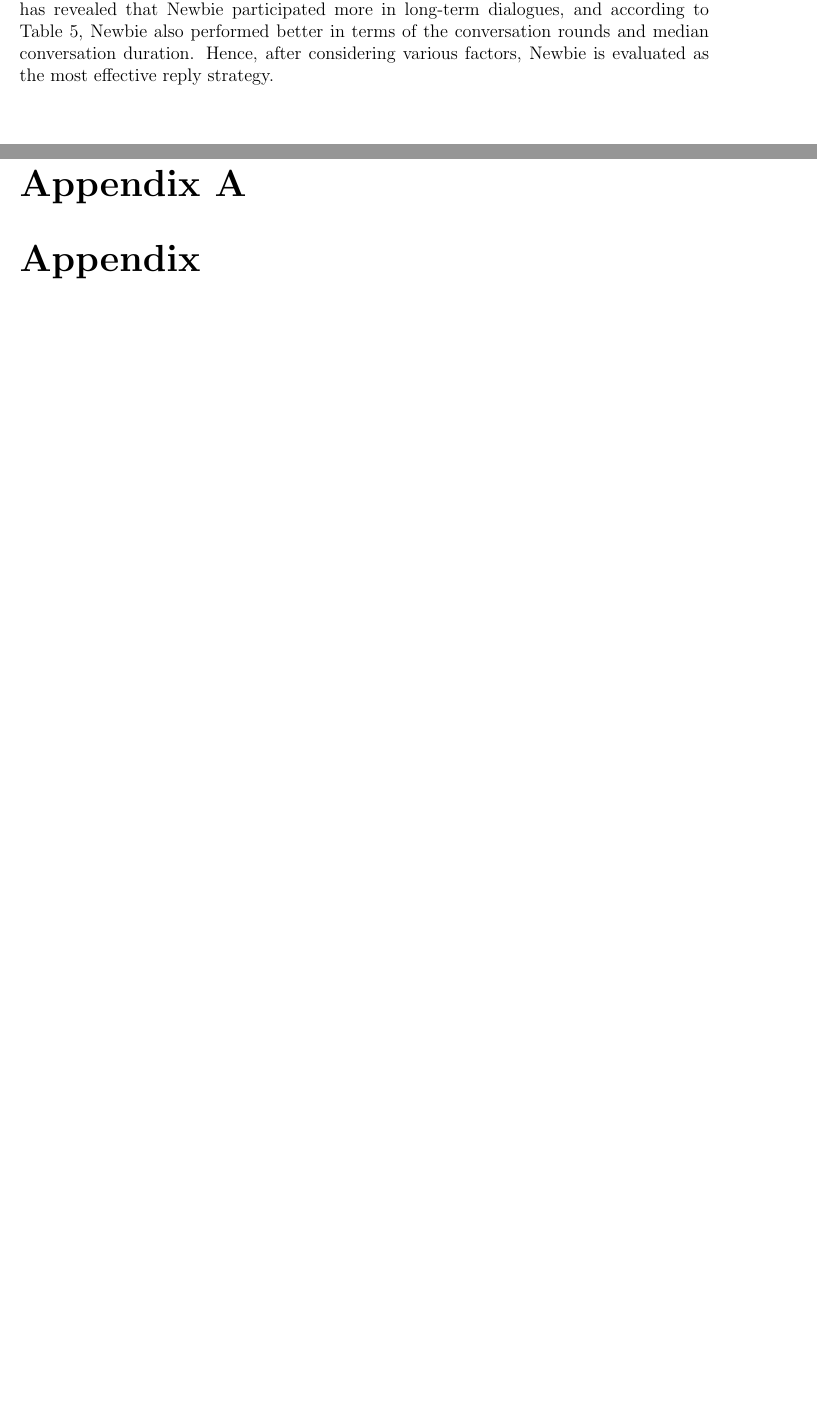
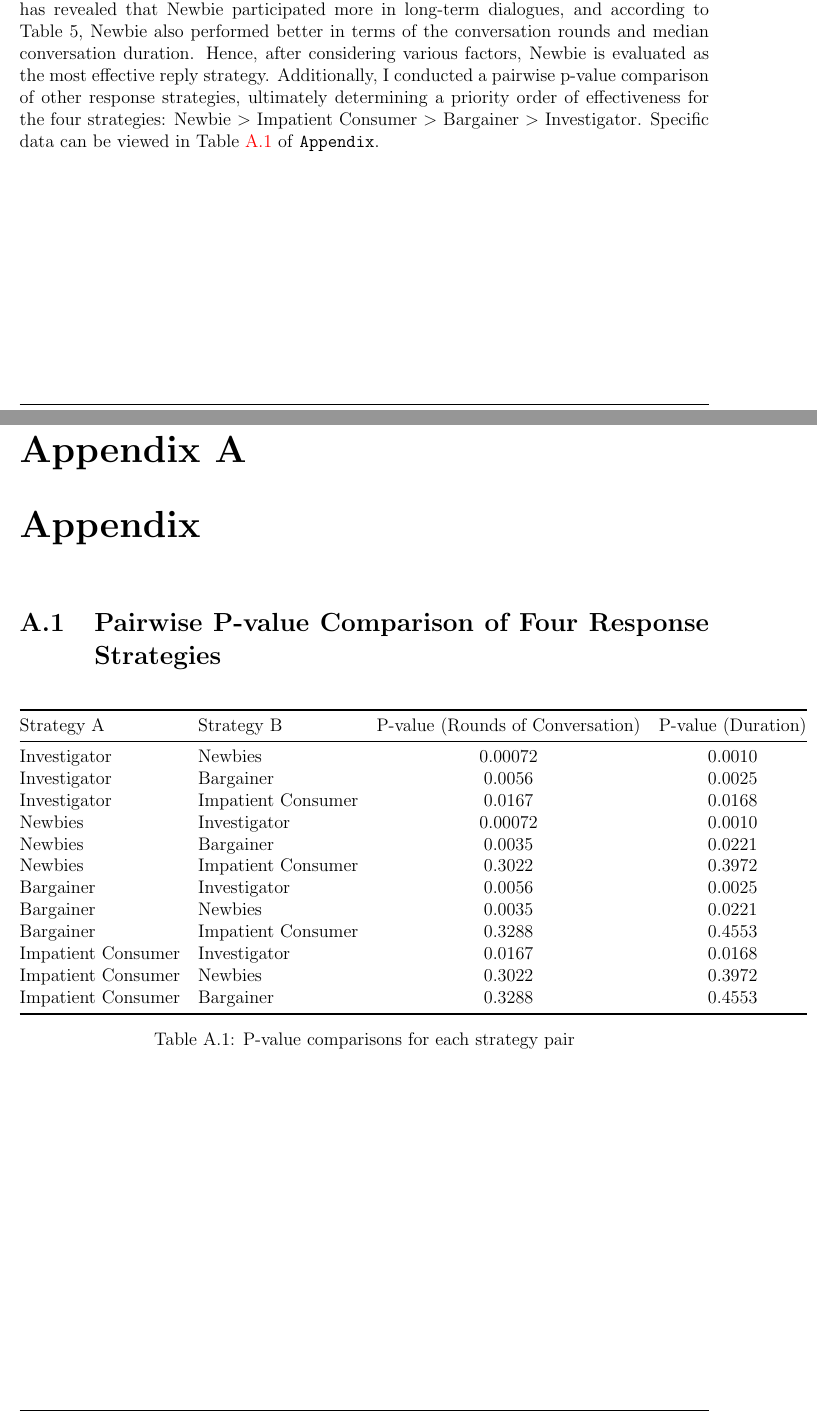
Before and after one commit to BOOMTQ/IP_Dissertation, a LaTeX thesis (essay.tex): two parts of pages 36 and 42 of 42, joined at a grey line, cut so that both start at the same text, the shorter picture padded with empty space. Compiled offline with pdfLaTeX.

Commit message:
Add the Appendix

```diff
--- a/essay.tex
+++ b/essay.tex
@@ -23,7 +23,7 @@
 \usepackage{graphicx}
 \usepackage{array}
 \usepackage{hyperref}
-
+\usepackage{textcomp}
 
 \begin{document}
 
@@ -601,7 +601,8 @@ Comparing the data in Table \ref{tab:table5}, it can be found that Newbie and Im
 Considering that Newbies and Impatient Consumers perform similarly on key figures, I further applied the U-test to calculate the p-value for the conversation rounds and duration between these two strategies. This helps determine if there's a statistically significant difference between them. Based on the method proposed by Mann and Whitney in 1947 \cite{mann_test_1947}, the U-test involves ranking two independent samples and calculating the sum of ranks, then using these sums to estimate the U-statistic, and finally finding the p-value in the standard normal distribution table through the Z value.
 \\
 
-Considering the complexity and potential for error in manually calculating the U-test, I used the \texttt{mannwhitneyu} function \cite{noauthor_scipystatsmannwhitneyu_nodate} integrated in Python to simplify the calculation, which resulted in a p-value of 0.302 for the rounds of conversation and a p-value of 0.397 for the duration. These p-values are higher than the commonly used significance threshold of 0.05, suggesting no statistically significant difference between Newbies and Impatient Consumers regarding the rounds and duration of conversation. Nevertheless, Table \ref{tab:table4} has revealed that Newbie participated more in long-term dialogues, and according to Table 5, Newbie also performed better in terms of the conversation rounds and median conversation duration. Hence, after considering various factors, Newbie is evaluated as the most effective reply strategy.
+Considering the complexity and potential for error in manually calculating the U-test, I used the \texttt{mannwhitneyu} function \cite{noauthor_scipystatsmannwhitneyu_nodate} integrated in Python to simplify the calculation, which resulted in a p-value of 0.302 for the rounds of conversation and a p-value of 0.397 for the duration. These p-values are higher than the commonly used significance threshold of 0.05, suggesting no statistically significant difference between Newbies and Impatient Consumers regarding the rounds and duration of conversation. Nevertheless, Table \ref{tab:table4} has revealed that Newbie participated more in long-term dialogues, and according to Table 5, Newbie also performed better in terms of the conversation rounds and median conversation duration. Hence, after considering various factors, Newbie is evaluated as the most effective reply strategy. Additionally, I conducted a pairwise p-value comparison of other response strategies, ultimately determining a priority order of effectiveness for the four strategies: Newbie \textgreater{} Impatient Consumer \textgreater{} Bargainer \textgreater{} Investigator. Specific data can be viewed in Table \ref{tab:p_values} of \texttt{Appendix}.
+
 
 \chapter{Conclusion}
 In conclusion, I have successfully built an automatic response system, applying multiple automated scripts to disrupt with online pet scams. This mainly includes building two crawlers that extract HTML text using the \texttt{BeautifulSoup} and \texttt{requests} libraries in Python. The collected pet scam URLs were used as targets for a large amount of contact form filling. Then, the use of the \texttt{Selenium} library helped me identify and automatically fill in form texts, thereby realising an automatic script that can interact with JavaScript dynamic pages. The domain mail server built on \href{www.mailgun.com}{Mailgun} and the well-organised data classification storage helped to achieve the sending and receiving of emails, which was inseparable from the support of four response strategies generated by the GPT language model.
@@ -630,8 +631,31 @@ In the end, I am not completely satisfied with the overall architecture of the s
 \appendix
 
 \chapter{Appendix}
-\label{}
+\section{Pairwise P-value Comparison of Four Response Strategies}
+\label{appendix}
 
+\begin{table}[htbp]
+\centering
+\begin{tabular}{@{}llcc@{}}
+\toprule
+Strategy A & Strategy B & P-value (Rounds of Conversation) & P-value (Duration) \\ \midrule
+Investigator & Newbies & 0.00072 & 0.0010 \\
+Investigator & Bargainer & 0.0056 & 0.0025 \\
+Investigator & Impatient Consumer & 0.0167 & 0.0168 \\
+Newbies & Investigator & 0.00072 & 0.0010 \\
+Newbies & Bargainer & 0.0035 & 0.0221 \\
+Newbies & Impatient Consumer & 0.3022 & 0.3972 \\
+Bargainer & Investigator & 0.0056 & 0.0025 \\
+Bargainer & Newbies & 0.0035 & 0.0221 \\
+Bargainer & Impatient Consumer & 0.3288 & 0.4553 \\
+Impatient Consumer & Investigator & 0.0167 & 0.0168 \\
+Impatient Consumer & Newbies & 0.3022 & 0.3972 \\
+Impatient Consumer & Bargainer & 0.3288 & 0.4553 \\
+\bottomrule
+\end{tabular}
+\caption{P-value comparisons for each strategy pair}
+\label{tab:p_values}
+\end{table}
 
 
 
```
Also changed, not shown: essay.tex (16 more changed lines).
